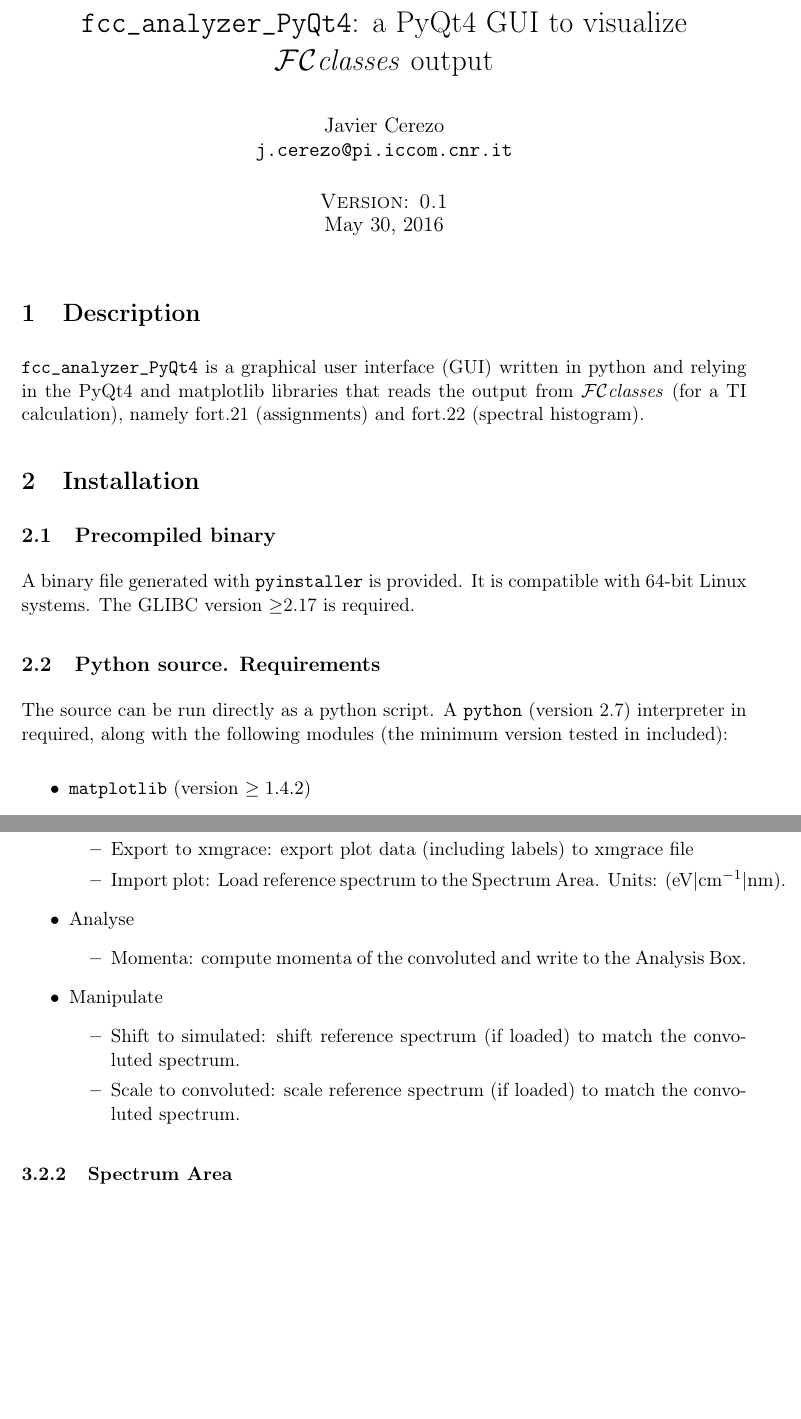
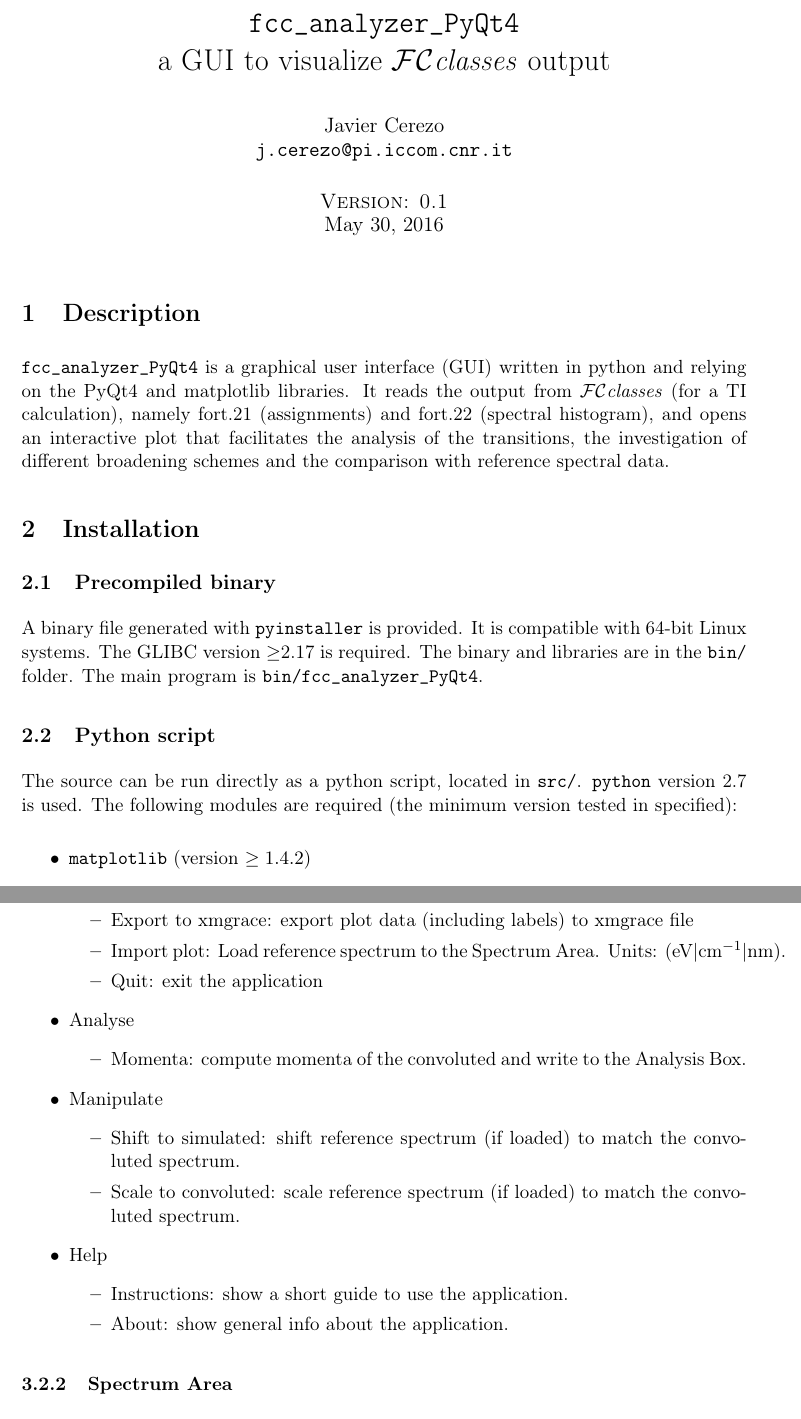
Before and after one commit to jcerezochem/fcc_tools, a LaTeX document (doc/fcc_analyzer_PyQt4_man.tex): two parts of pages 1 and 3 of 5, joined at a grey line, cut at the place of the change, the shorter picture padded with empty space. Compiled offline with pdfLaTeX.

Commit message:
fcc_analyzer_PyQt4. Minor fix and doc
* The click Input Bin checkbox now produces the update of the convolution
* Revised documentation

```diff
--- a/doc/fcc_analyzer_PyQt4_man.tex
+++ b/doc/fcc_analyzer_PyQt4_man.tex
@@ -2,7 +2,7 @@
 \usepackage[T1]{fontenc}
 
 %opening
-\title{\texttt{fcc\_analyzer\_PyQt4}: a PyQt4 GUI to visualize \fcc\ output}
+\title{\texttt{fcc\_analyzer\_PyQt4}\\ a GUI to visualize \fcc\ output}
 \date{\textsc{Version: 0.1}\\\today}
 \author{Javier Cerezo\\\texttt{j.cerezo@pi.iccom.cnr.it}}
 
@@ -27,15 +27,15 @@
 \maketitle
 
 \section{Description}
-\texttt{fcc\_analyzer\_PyQt4} is a graphical user interface (GUI) written in python and relying in the PyQt4 and matplotlib libraries that reads the output from \fcc\ (for a TI calculation), namely fort.21 (assignments) and fort.22 (spectral histogram).
+\texttt{fcc\_analyzer\_PyQt4} is a graphical user interface (GUI) written in python and relying on the PyQt4 and matplotlib libraries. It reads the output from \fcc\ (for a TI calculation), namely fort.21 (assignments) and fort.22 (spectral histogram), and opens an interactive plot that facilitates the analysis of the transitions, the investigation of different broadening schemes and the comparison with reference spectral data.
 
 \section{Installation}
 
 \subsection{Precompiled binary}
-A binary file generated with \texttt{pyinstaller} is provided. It is compatible with 64-bit Linux systems. The GLIBC version $\geq$2.17 is required.
+A binary file generated with \texttt{pyinstaller} is provided. It is compatible with 64-bit Linux systems. The GLIBC version $\geq$2.17 is required. The binary and libraries are in the \texttt{bin/} folder. The main program is \texttt{bin/fcc\_analyzer\_PyQt4}.
 
-\subsection{Python source. Requirements}
-The source can be run directly as a python script. A \texttt{python} (version 2.7) interpreter in required, along with the following modules (the minimum version tested in included):
+\subsection{Python script}
+The source can be run directly as a python script, located in \texttt{src/}. \texttt{python} version 2.7 is used. The following modules are required (the minimum version tested in specified):
 
 \begin{itemize}
  \item \texttt{matplotlib} (version $\geq1.4.2$)
@@ -85,6 +85,7 @@
   \item Save plot: save plot to a png file.
   \item Export to xmgrace: export plot data (including labels) to xmgrace file
   \item Import plot: Load reference spectrum to the Spectrum Area. Units: (eV|cm$^{-1}$|nm).
+  \item Quit: exit the application
  \end{itemize}
 
  \item Analyse
@@ -96,6 +97,12 @@
  \begin{itemize}
   \item Shift to simulated: shift reference spectrum (if loaded) to match the convoluted spectrum.
   \item Scale to convoluted: scale reference spectrum (if loaded) to match the convoluted spectrum.
+ \end{itemize}
+
+ \item Help
+ \begin{itemize}
+  \item Instructions: show a short guide to use the application.
+  \item About: show general info about the application.
  \end{itemize}
 \end{itemize}
 
```
Also changed, not shown: doc/fcc_analyzer_PyQt4_man.pdf, doc/fcc_analyzer_PyQt4_man.tex (2 more changed lines), 1 other file.
